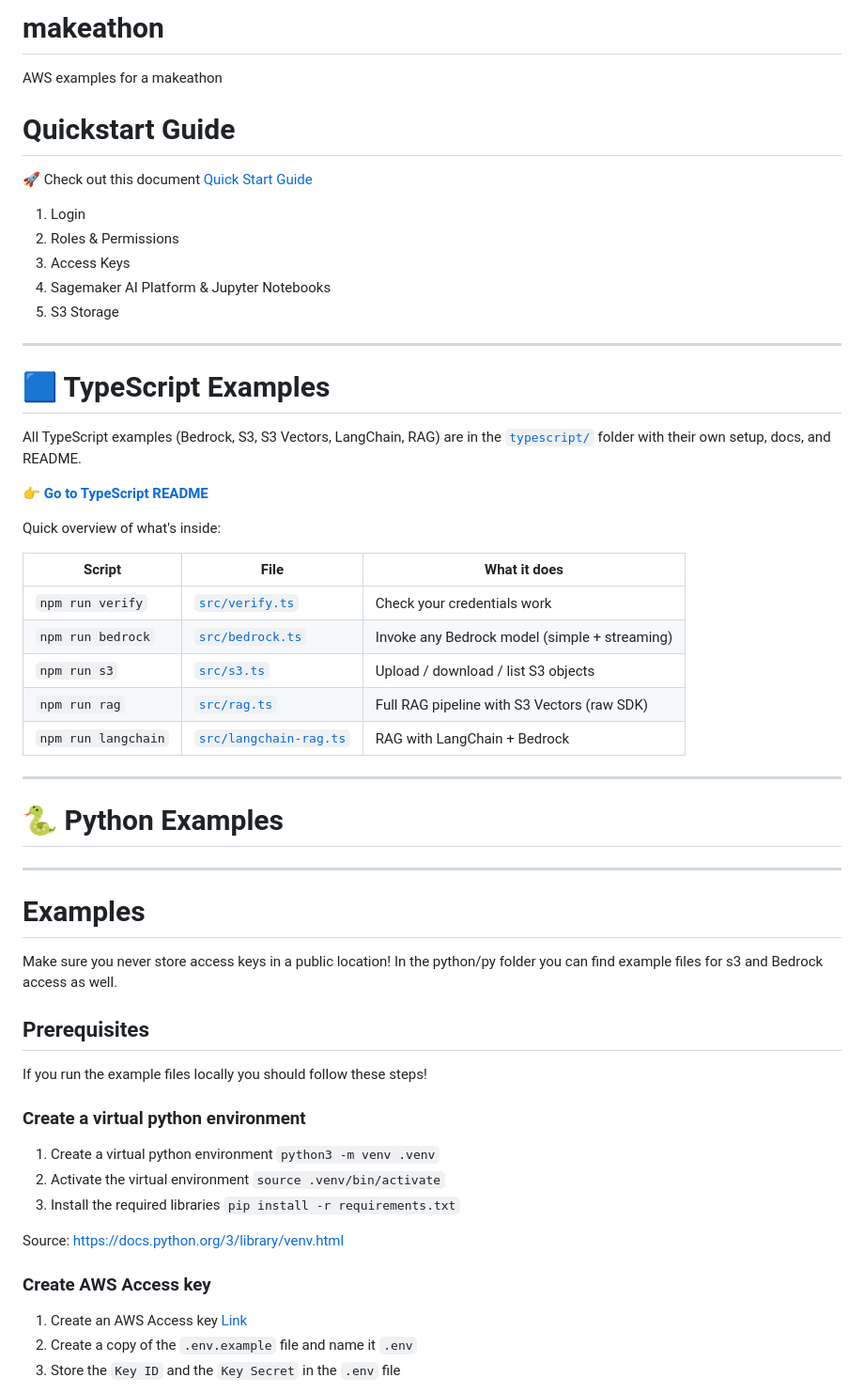
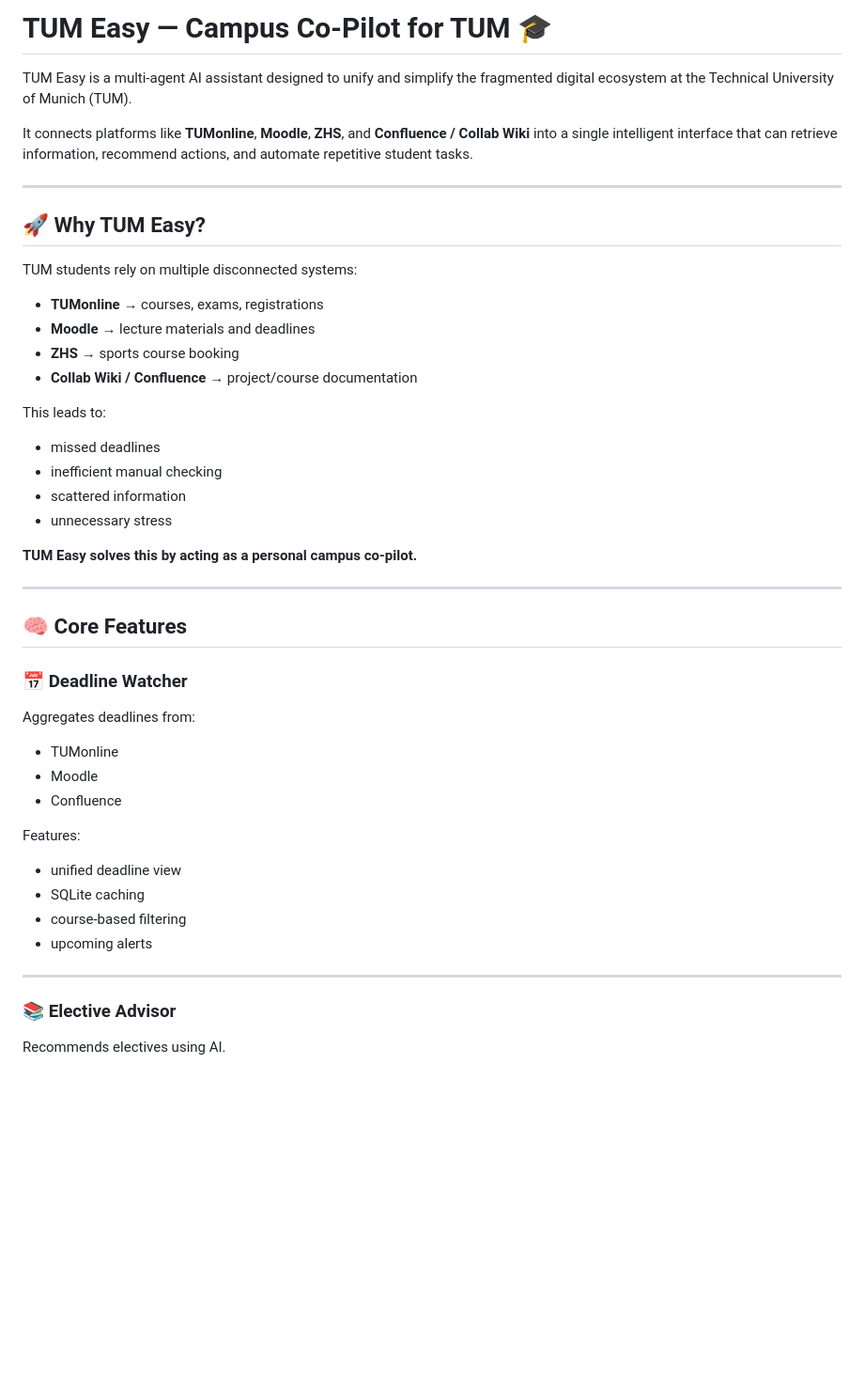
Before and after one commit to yazanratrout/tumeasy, a Markdown page: README.md, the part around one of its changes. Shown at 94% size. GitHub-like rendering; blank space fills up the shorter version.

```diff
--- a/README.md
+++ b/README.md
@@ -1,53 +1,46 @@
-# makeathon
-AWS examples for a makeathon
+# TUM Easy — Campus Co-Pilot for TUM 🎓
 
-# Quickstart Guide
-🚀 Check out this document [Quick Start Guide](./Makeathon%20AWS%20Quickstart%20Guide.pdf)
-1. Login
-2. Roles & Permissions
-3. Access Keys
-4. Sagemaker AI Platform & Jupyter Notebooks
-5. S3 Storage
+TUM Easy is a multi-agent AI assistant designed to unify and simplify the fragmented digital ecosystem at the Technical University of Munich (TUM).
+
+It connects platforms like **TUMonline**, **Moodle**, **ZHS**, and **Confluence / Collab Wiki** into a single intelligent interface that can retrieve information, recommend actions, and automate repetitive student tasks.
 
 ---
 
-# 🟦 TypeScript Examples
+## 🚀 Why TUM Easy?
 
-All TypeScript examples (Bedrock, S3, S3 Vectors, LangChain, RAG) are in the [`typescript/`](./typescript/) folder with their own setup, docs, and README.
+TUM students rely on multiple disconnected systems:
 
-👉 **[Go to TypeScript README](./typescript/README.md)**
+- **TUMonline** → courses, exams, registrations
+- **Moodle** → lecture materials and deadlines
+- **ZHS** → sports course booking
+- **Collab Wiki / Confluence** → project/course documentation
 
-Quick overview of what's inside:
+This leads to:
+- missed deadlines
+- inefficient manual checking
+- scattered information
+- unnecessary stress
 
-| Script | File | What it does |
-|---|---|---|
-| `npm run verify` | [`src/verify.ts`](./typescript/src/verify.ts) | Check your credentials work |
-| `npm run bedrock` | [`src/bedrock.ts`](./typescript/src/bedrock.ts) | Invoke any Bedrock model (simple + streaming) |
-| `npm run s3` | [`src/s3.ts`](./typescript/src/s3.ts) | Upload / download / list S3 objects |
-| `npm run rag` | [`src/rag.ts`](./typescript/src/rag.ts) | Full RAG pipeline with S3 Vectors (raw SDK) |
-| `npm run langchain` | [`src/langchain-rag.ts`](./typescript/src/langchain-rag.ts) | RAG with LangChain + Bedrock |
+**TUM Easy solves this by acting as a personal campus co-pilot.**
 
 ---
 
-# 🐍 Python Examples
+## 🧠 Core Features
+
+### 📅 Deadline Watcher
+Aggregates deadlines from:
+- TUMonline
+- Moodle
+- Confluence
+
+Features:
+- unified deadline view
+- SQLite caching
+- course-based filtering
+- upcoming alerts
 
 ---
 
-# Examples
-Make sure you never store access keys in a public location!
-In the python/py folder you can find example files for s3 and Bedrock access as well.
+### 📚 Elective Advisor
+Recommends electives using AI.
 
-## Prerequisites
-If you run the example files locally you should follow these steps!
-### Create a virtual python environment
-1. Create a virtual python environment `python3 -m venv .venv`
-2. Activate the virtual environment `source .venv/bin/activate`
-3. Install the required libraries `pip install -r requirements.txt`
-
-Source: https://docs.python.org/3/library/venv.html
-
-### Create AWS Access key
-1. Create an AWS Access key [Link](https://docs.aws.amazon.com/IAM/latest/UserGuide/access-key-self-managed.html)
-2. Create a copy of the `.env.example` file and name it `.env`
-3. Store the `Key ID` and the `Key Secret` in the `.env` file
-
```
Also changed, not shown: other parts of README.md (+174 -37 lines).
